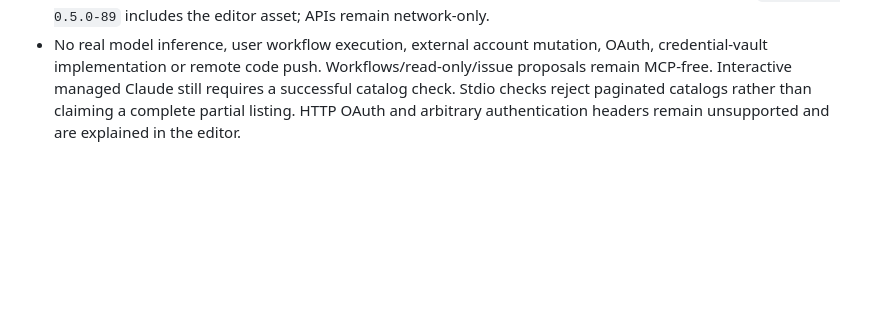
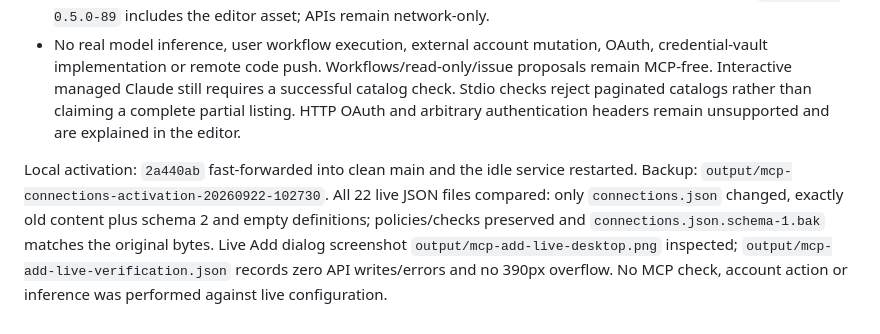
Before and after one commit to shelbyklein/skd-workbench, a Markdown page: VALIDATION.md, the part around the change. Drawn GitHub-style; blank space fills up the shorter version.

Commit message:
Record managed MCP validation and local activation

```diff
--- a/VALIDATION.md
+++ b/VALIDATION.md
@@ -1107,3 +1107,5 @@ Mixed-provider local activation: `49179b9` fast-forwarded to local main; idle se
 - All **34 Chrome scripts passed across the full run and its resumed remainder**. The first attempt found the expected PWA shell asset count needed updating from 38 to 39. The next run reached the new test, where navigation raced the Agent list reload; the test now waits for the saved Agent row. Reran the new test and every remaining suite successfully. Final targeted rerun also verifies global snapshot refresh from a project view does not create a project duplicate.
 - Inspected `output/mcp-add-desktop.png` and `output/mcp-add-mobile.png`; corrected checkbox sizing/alignment, no 390px overflow or page errors. Browser fixtures cover create/save/reload, check, rename with stable references, dirty Escape/discard, import/refresh, Agent assignment and archive/restore. Shell cache `skd-shell-0.5.0-89` includes the editor asset; APIs remain network-only.
 - No real model inference, user workflow execution, external account mutation, OAuth, credential-vault implementation or remote code push. Workflows/read-only/issue proposals remain MCP-free. Interactive managed Claude still requires a successful catalog check. Stdio checks reject paginated catalogs rather than claiming a complete partial listing. HTTP OAuth and arbitrary authentication headers remain unsupported and are explained in the editor.
+
+Local activation: `2a440ab` fast-forwarded into clean main and the idle service restarted. Backup: `output/mcp-connections-activation-20260922-102730`. All 22 live JSON files compared: only `connections.json` changed, exactly old content plus schema 2 and empty definitions; policies/checks preserved and `connections.json.schema-1.bak` matches the original bytes. Live Add dialog screenshot `output/mcp-add-live-desktop.png` inspected; `output/mcp-add-live-verification.json` records zero API writes/errors and no 390px overflow. No MCP check, account action or inference was performed against live configuration.
```
Also changed, not shown: instructions/2026-09-22-add-mcp-connections.md (+5 -1 lines).
